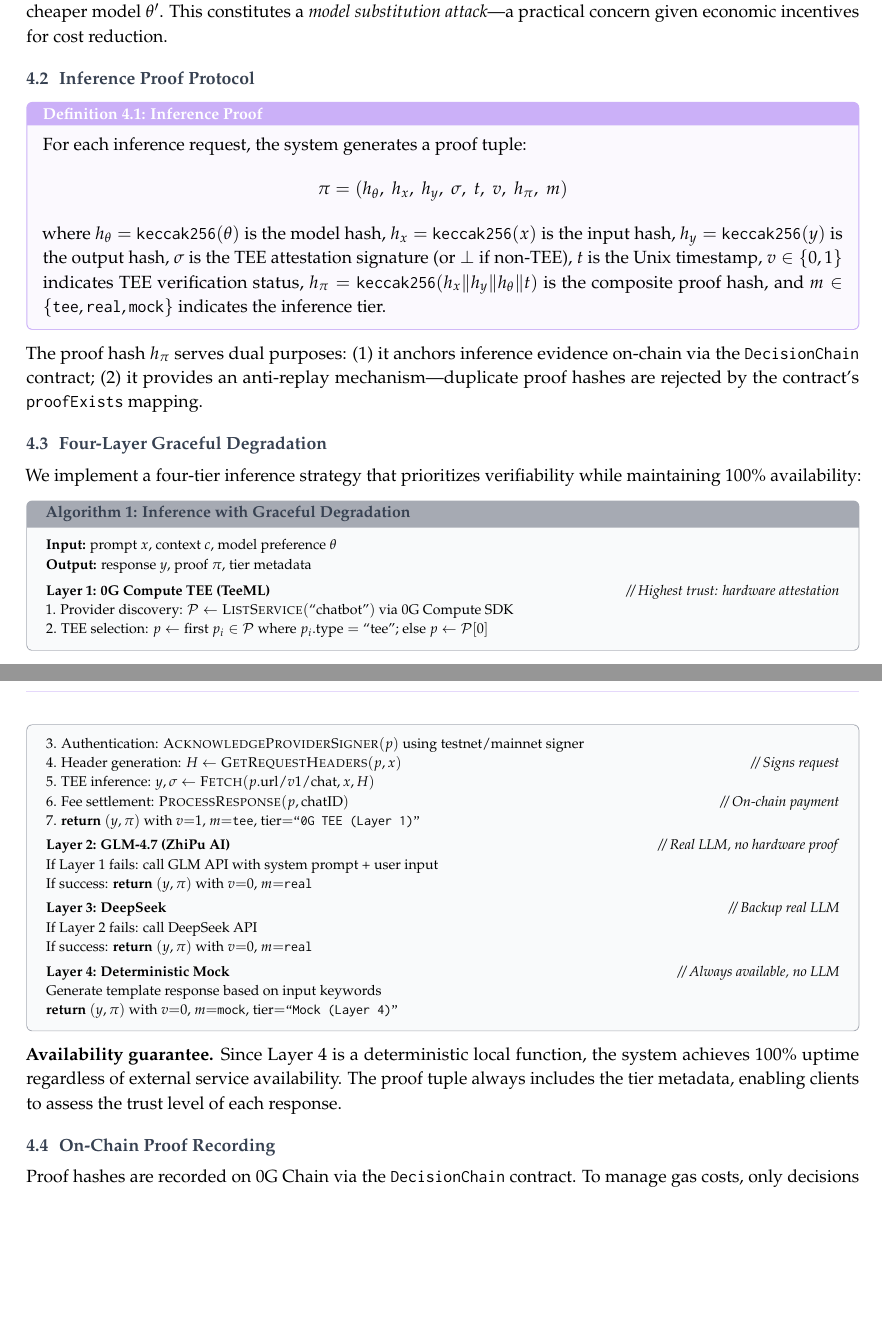
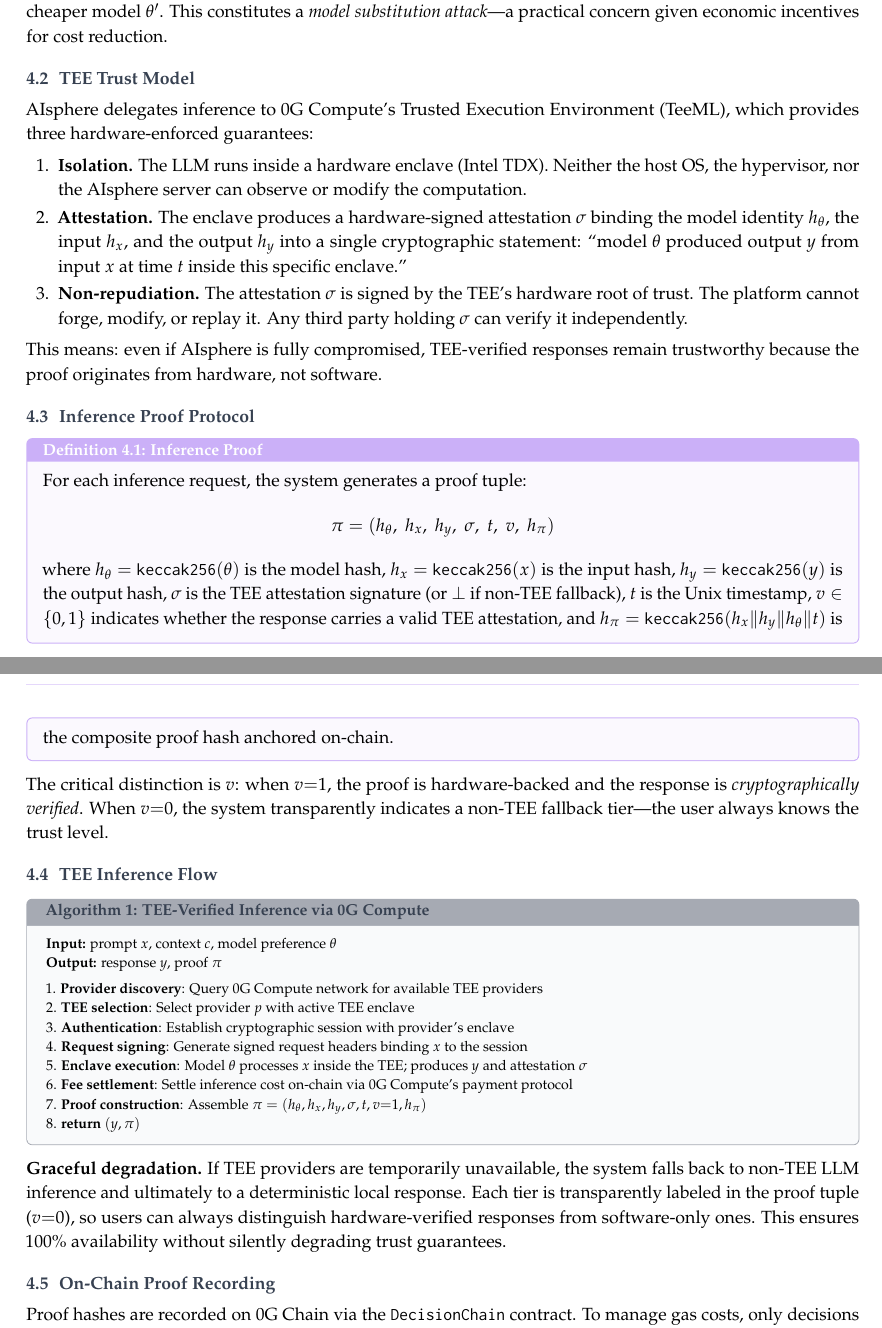
Before and after one commit to henrymartin262/AIsphere, a LaTeX document (doc/whitepaper.tex): two parts of pages 7 and 8 of 19, joined at a grey line, cut so that both start at the same text, the shorter picture padded with empty space. Compiled offline with pdfLaTeX.

Commit message:
docs: refocus Sealed Mind on TEE trust model, update 0G components to 6

```diff
--- a/doc/whitepaper.tex
+++ b/doc/whitepaper.tex
@@ -394,44 +394,45 @@
 
 Given a user prompt $x$ and system context $c$, the platform returns response $y$. The user has no guarantee that: (a)~a specific model $\theta$ produced $y$; (b)~$y$ was not tampered with in transit; (c)~$\theta$ was not substituted with a cheaper model $\theta'$. This constitutes a \emph{model substitution attack}---a practical concern given economic incentives for cost reduction.
 
+\subsection{TEE Trust Model}
+
+AIsphere delegates inference to 0G Compute's Trusted Execution Environment (TeeML), which provides three hardware-enforced guarantees:
+
+\begin{enumerate}[leftmargin=1.8em, itemsep=2pt, parsep=0pt]
+  \item \textbf{Isolation.} The LLM runs inside a hardware enclave (Intel TDX). Neither the host OS, the hypervisor, nor the AIsphere server can observe or modify the computation.
+  \item \textbf{Attestation.} The enclave produces a hardware-signed attestation $\sigma$ binding the model identity $h_\theta$, the input $h_x$, and the output $h_y$ into a single cryptographic statement: ``model $\theta$ produced output $y$ from input $x$ at time $t$ inside this specific enclave.''
+  \item \textbf{Non-repudiation.} The attestation $\sigma$ is signed by the TEE's hardware root of trust. The platform cannot forge, modify, or replay it. Any third party holding $\sigma$ can verify it independently.
+\end{enumerate}
+
+This means: even if AIsphere is fully compromised, TEE-verified responses remain trustworthy because the proof originates from hardware, not software.
+
 \subsection{Inference Proof Protocol}
 
 \begin{defbox}[Definition 4.1: Inference Proof]
 For each inference request, the system generates a proof tuple:
-$$\pi = (h_\theta,\; h_x,\; h_y,\; \sigma,\; t,\; v,\; h_\pi,\; m)$$
-where $h_\theta = \texttt{keccak256}(\theta)$ is the model hash, $h_x = \texttt{keccak256}(x)$ is the input hash, $h_y = \texttt{keccak256}(y)$ is the output hash, $\sigma$ is the TEE attestation signature (or $\bot$ if non-TEE), $t$ is the Unix timestamp, $v \in \{0,1\}$ indicates TEE verification status, $h_\pi = \texttt{keccak256}(h_x \| h_y \| h_\theta \| t)$ is the composite proof hash, and $m \in \{\texttt{tee}, \texttt{real}, \texttt{mock}\}$ indicates the inference tier.
+$$\pi = (h_\theta,\; h_x,\; h_y,\; \sigma,\; t,\; v,\; h_\pi)$$
+where $h_\theta = \texttt{keccak256}(\theta)$ is the model hash, $h_x = \texttt{keccak256}(x)$ is the input hash, $h_y = \texttt{keccak256}(y)$ is the output hash, $\sigma$ is the TEE attestation signature (or $\bot$ if non-TEE fallback), $t$ is the Unix timestamp, $v \in \{0,1\}$ indicates whether the response carries a valid TEE attestation, and $h_\pi = \texttt{keccak256}(h_x \| h_y \| h_\theta \| t)$ is the composite proof hash anchored on-chain.
 \end{defbox}
 
-The proof hash $h_\pi$ serves dual purposes: (1)~it anchors inference evidence on-chain via the \texttt{DecisionChain} contract; (2)~it provides an anti-replay mechanism---duplicate proof hashes are rejected by the contract's \texttt{proofExists} mapping.
+The critical distinction is $v$: when $v{=}1$, the proof is hardware-backed and the response is \emph{cryptographically verified}. When $v{=}0$, the system transparently indicates a non-TEE fallback tier---the user always knows the trust level.
 
-\subsection{Four-Layer Graceful Degradation}
+\subsection{TEE Inference Flow}
 
-We implement a four-tier inference strategy that prioritizes verifiability while maintaining 100\% availability:
-
-\begin{algbox}[Algorithm 1: Inference with Graceful Degradation]
+\begin{algbox}[Algorithm 1: TEE-Verified Inference via 0G Compute]
 \footnotesize
 \textbf{Input:} prompt $x$, context $c$, model preference $\theta$ \\
-\textbf{Output:} response $y$, proof $\pi$, tier metadata \\[4pt]
-\textbf{Layer 1: 0G Compute TEE (TeeML)} \hfill \textit{// Highest trust: hardware attestation} \\
-\quad 1. Provider discovery: $\mathcal{P} \gets \textsc{ListService}(\text{``chatbot''})$ via 0G Compute SDK \\
-\quad 2. TEE selection: $p \gets \text{first } p_i \in \mathcal{P} \text{ where } p_i.\text{type} = \text{``tee''}$; else $p \gets \mathcal{P}[0]$ \\
-\quad 3. Authentication: $\textsc{AcknowledgeProviderSigner}(p)$ using testnet/mainnet signer \\
-\quad 4. Header generation: $H \gets \textsc{GetRequestHeaders}(p, x)$ \hfill \textit{// Signs request} \\
-\quad 5. TEE inference: $y, \sigma \gets \textsc{Fetch}(p.\text{url}/v1/\text{chat}, x, H)$ \\
-\quad 6. Fee settlement: $\textsc{ProcessResponse}(p, \text{chatID})$ \hfill \textit{// On-chain payment} \\
-\quad 7. \textbf{return} $(y, \pi)$ with $v{=}1$, $m{=}\texttt{tee}$, tier${=}$\texttt{``0G TEE (Layer 1)''} \\[3pt]
-\textbf{Layer 2: GLM-4.7 (ZhiPu AI)} \hfill \textit{// Real LLM, no hardware proof} \\
-\quad If Layer 1 fails: call GLM API with system prompt + user input \\
-\quad If success: \textbf{return} $(y, \pi)$ with $v{=}0$, $m{=}\texttt{real}$ \\[3pt]
-\textbf{Layer 3: DeepSeek} \hfill \textit{// Backup real LLM} \\
-\quad If Layer 2 fails: call DeepSeek API \\
-\quad If success: \textbf{return} $(y, \pi)$ with $v{=}0$, $m{=}\texttt{real}$ \\[3pt]
-\textbf{Layer 4: Deterministic Mock} \hfill \textit{// Always available, no LLM} \\
-\quad Generate template response based on input keywords \\
-\quad \textbf{return} $(y, \pi)$ with $v{=}0$, $m{=}\texttt{mock}$, tier${=}$\texttt{``Mock (Layer 4)''}
+\textbf{Output:} response $y$, proof $\pi$ \\[4pt]
+1. \textbf{Provider discovery}: Query 0G Compute network for available TEE providers \\
+2. \textbf{TEE selection}: Select provider $p$ with active TEE enclave \\
+3. \textbf{Authentication}: Establish cryptographic session with provider's enclave \\
+4. \textbf{Request signing}: Generate signed request headers binding $x$ to the session \\
+5. \textbf{Enclave execution}: Model $\theta$ processes $x$ inside the TEE; produces $y$ and attestation $\sigma$ \\
+6. \textbf{Fee settlement}: Settle inference cost on-chain via 0G Compute's payment protocol \\
+7. \textbf{Proof construction}: Assemble $\pi = (h_\theta, h_x, h_y, \sigma, t, v{=}1, h_\pi)$ \\
+8. \textbf{return} $(y, \pi)$
 \end{algbox}
 
-\noindent\textbf{Availability guarantee.} Since Layer 4 is a deterministic local function, the system achieves 100\% uptime regardless of external service availability. The proof tuple always includes the tier metadata, enabling clients to assess the trust level of each response.
+\noindent\textbf{Graceful degradation.} If TEE providers are temporarily unavailable, the system falls back to non-TEE LLM inference and ultimately to a deterministic local response. Each tier is transparently labeled in the proof tuple ($v{=}0$), so users can always distinguish hardware-verified responses from software-only ones. This ensures 100\% availability without silently degrading trust guarantees.
 
 \subsection{On-Chain Proof Recording}
 
```
Also changed, not shown: doc/Hackathon_Submission_Guide.md (+10 -8 lines), doc/whitepaper.pdf.
